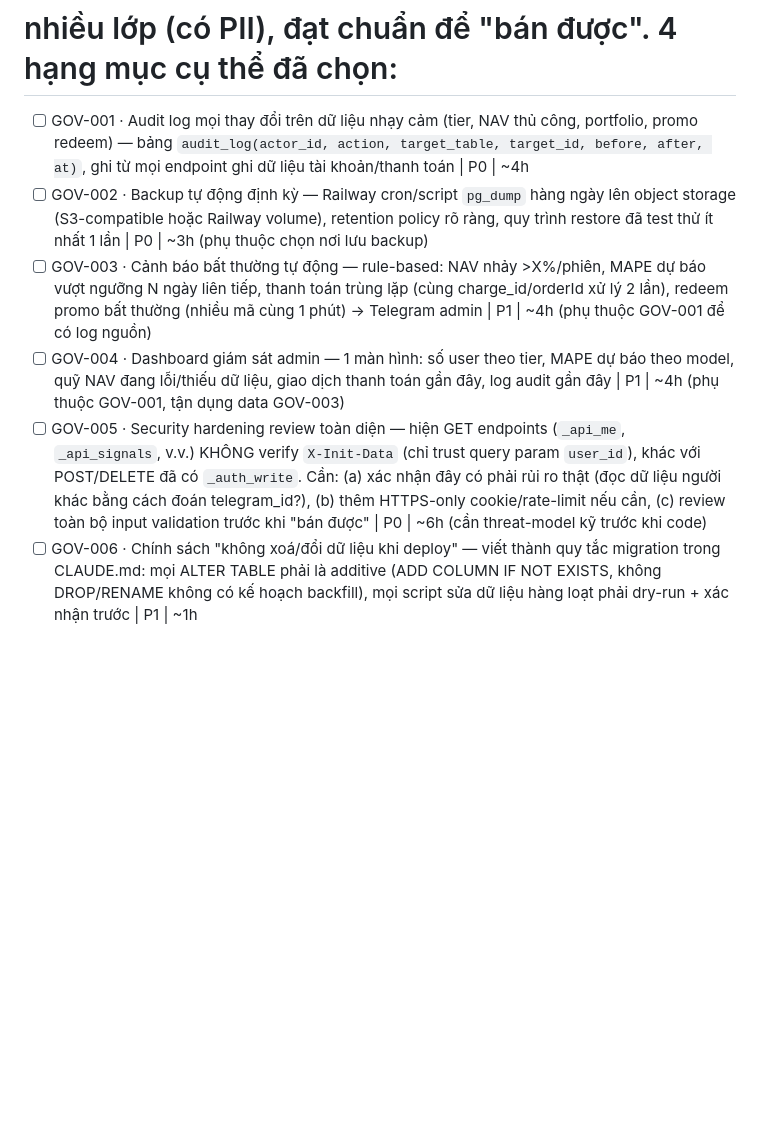
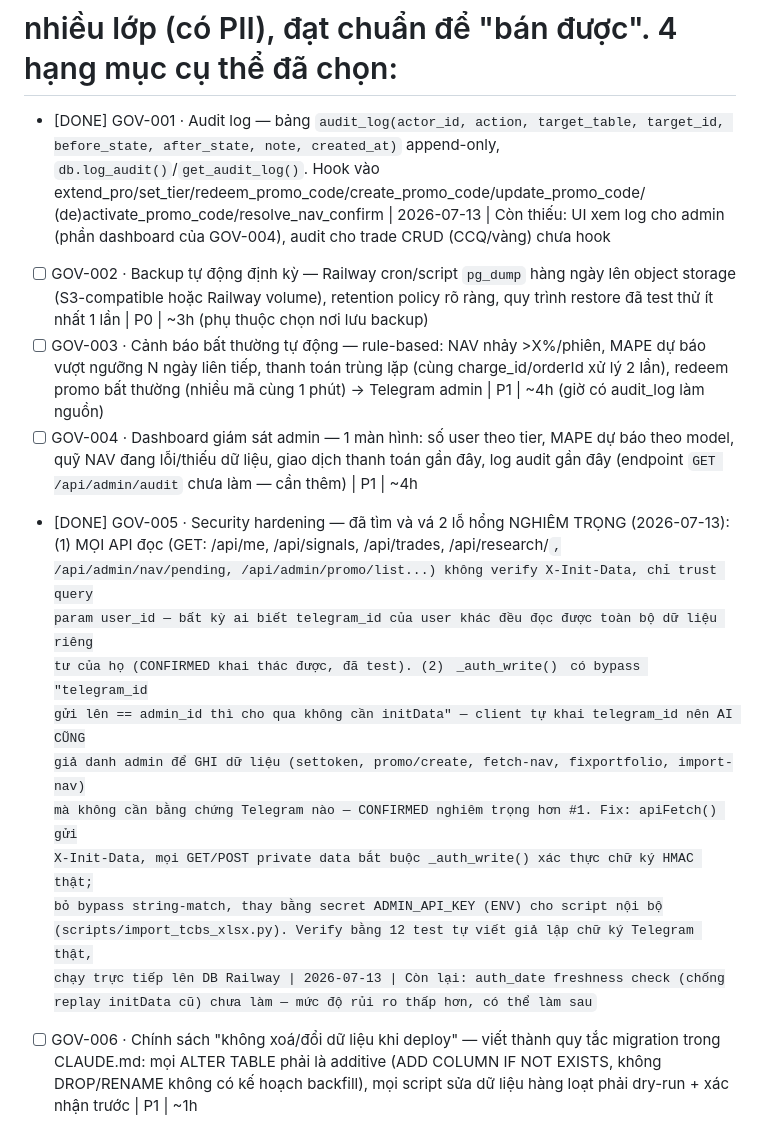
Before and after one commit to harveyhcv/fund-tracker-pro, a Markdown page: BACKLOG.md, the part around the change. Drawn GitHub-style; blank space fills up the shorter version.

Commit message:
docs: đánh dấu GOV-001 (audit log) và GOV-005 (security hardening) DONE
Ghi lại chi tiết 2 lỗ hổng nghiêm trọng đã tìm và vá (GET không xác thực,
admin bypass string-match) để không bị quên bối cảnh giữa các session.

Co-Authored-By: Claude Sonnet 4.6 <noreply@anthropic.com>

```diff
--- a/BACKLOG.md
+++ b/BACKLOG.md
@@ -133,23 +133,33 @@
 # Harvey yêu cầu: không bao giờ xoá/đổi dữ liệu tài khoản/NAV/dự đoán khi sửa code, bảo mật
 # nhiều lớp (có PII), đạt chuẩn để "bán được". 4 hạng mục cụ thể đã chọn:
 
-- [ ] GOV-001 · Audit log mọi thay đổi trên dữ liệu nhạy cảm (tier, NAV thủ công, portfolio,
-  promo redeem) — bảng `audit_log(actor_id, action, target_table, target_id, before, after, at)`,
-  ghi từ mọi endpoint ghi dữ liệu tài khoản/thanh toán | P0 | ~4h
+- [DONE] GOV-001 · Audit log — bảng `audit_log(actor_id, action, target_table, target_id,
+  before_state, after_state, note, created_at)` append-only, `db.log_audit()`/`get_audit_log()`.
+  Hook vào extend_pro/set_tier/redeem_promo_code/create_promo_code/update_promo_code/
+  (de)activate_promo_code/resolve_nav_confirm | 2026-07-13 | Còn thiếu: UI xem log cho admin
+  (phần dashboard của GOV-004), audit cho trade CRUD (CCQ/vàng) chưa hook
 - [ ] GOV-002 · Backup tự động định kỳ — Railway cron/script `pg_dump` hàng ngày lên object
   storage (S3-compatible hoặc Railway volume), retention policy rõ ràng, quy trình restore đã
   test thử ít nhất 1 lần | P0 | ~3h (phụ thuộc chọn nơi lưu backup)
 - [ ] GOV-003 · Cảnh báo bất thường tự động — rule-based: NAV nhảy >X%/phiên, MAPE dự báo vượt
   ngưỡng N ngày liên tiếp, thanh toán trùng lặp (cùng charge_id/orderId xử lý 2 lần), redeem
-  promo bất thường (nhiều mã cùng 1 phút) → Telegram admin | P1 | ~4h (phụ thuộc GOV-001 để có log nguồn)
+  promo bất thường (nhiều mã cùng 1 phút) → Telegram admin | P1 | ~4h (giờ có audit_log làm nguồn)
 - [ ] GOV-004 · Dashboard giám sát admin — 1 màn hình: số user theo tier, MAPE dự báo theo model,
-  quỹ NAV đang lỗi/thiếu dữ liệu, giao dịch thanh toán gần đây, log audit gần đây | P1 | ~4h
-  (phụ thuộc GOV-001, tận dụng data GOV-003)
-- [ ] GOV-005 · Security hardening review toàn diện — hiện GET endpoints (`_api_me`,
-  `_api_signals`, v.v.) KHÔNG verify `X-Init-Data` (chỉ trust query param `user_id`), khác với
-  POST/DELETE đã có `_auth_write`. Cần: (a) xác nhận đây có phải rủi ro thật (đọc dữ liệu
-  người khác bằng cách đoán telegram_id?), (b) thêm HTTPS-only cookie/rate-limit nếu cần,
-  (c) review toàn bộ input validation trước khi "bán được" | P0 | ~6h (cần threat-model kỹ trước khi code)
+  quỹ NAV đang lỗi/thiếu dữ liệu, giao dịch thanh toán gần đây, log audit gần đây (endpoint
+  `GET /api/admin/audit` chưa làm — cần thêm) | P1 | ~4h
+- [DONE] GOV-005 · Security hardening — đã tìm và vá 2 lỗ hổng NGHIÊM TRỌNG (2026-07-13):
+  (1) MỌI API đọc (GET: /api/me, /api/signals, /api/trades, /api/research/<code>,
+  /api/admin/nav/pending, /api/admin/promo/list...) không verify X-Init-Data, chỉ trust query
+  param user_id — bất kỳ ai biết telegram_id của user khác đều đọc được toàn bộ dữ liệu riêng
+  tư của họ (CONFIRMED khai thác được, đã test). (2) `_auth_write()` có bypass "telegram_id
+  gửi lên == admin_id thì cho qua không cần initData" — client tự khai telegram_id nên AI CŨNG
+  giả danh admin để GHI dữ liệu (settoken, promo/create, fetch-nav, fixportfolio, import-nav)
+  mà không cần bằng chứng Telegram nào — CONFIRMED nghiêm trọng hơn #1. Fix: apiFetch() gửi
+  X-Init-Data, mọi GET/POST private data bắt buộc _auth_write() xác thực chữ ký HMAC thật;
+  bỏ bypass string-match, thay bằng secret ADMIN_API_KEY (ENV) cho script nội bộ
+  (scripts/import_tcbs_xlsx.py). Verify bằng 12 test tự viết giả lập chữ ký Telegram thật,
+  chạy trực tiếp lên DB Railway | 2026-07-13 | Còn lại: auth_date freshness check (chống
+  replay initData cũ) chưa làm — mức độ rủi ro thấp hơn, có thể làm sau
 - [ ] GOV-006 · Chính sách "không xoá/đổi dữ liệu khi deploy" — viết thành quy tắc migration
   trong CLAUDE.md: mọi ALTER TABLE phải là additive (ADD COLUMN IF NOT EXISTS, không DROP/RENAME
   không có kế hoạch backfill), mọi script sửa dữ liệu hàng loạt phải dry-run + xác nhận trước | P1 | ~1h
```
